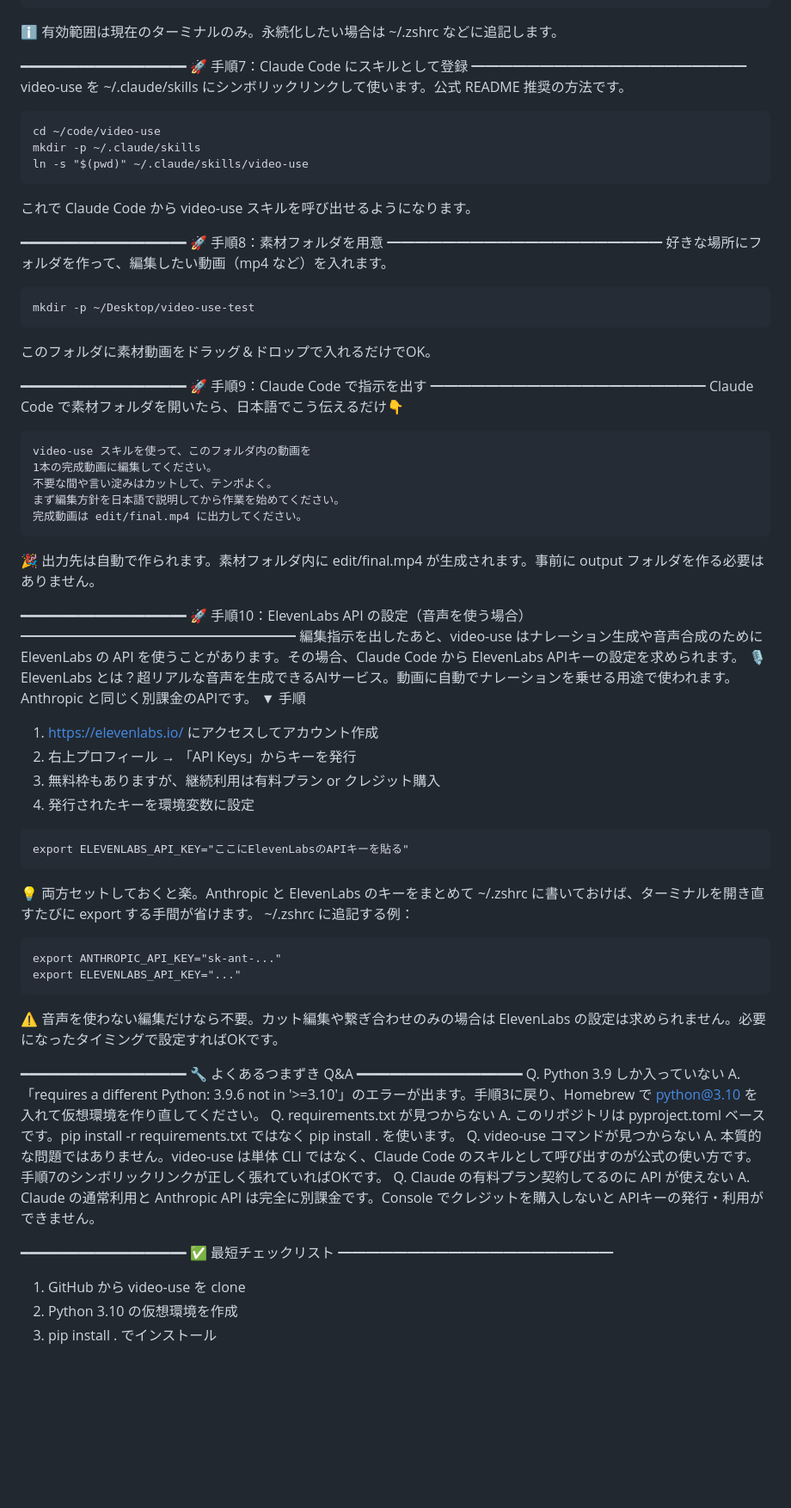
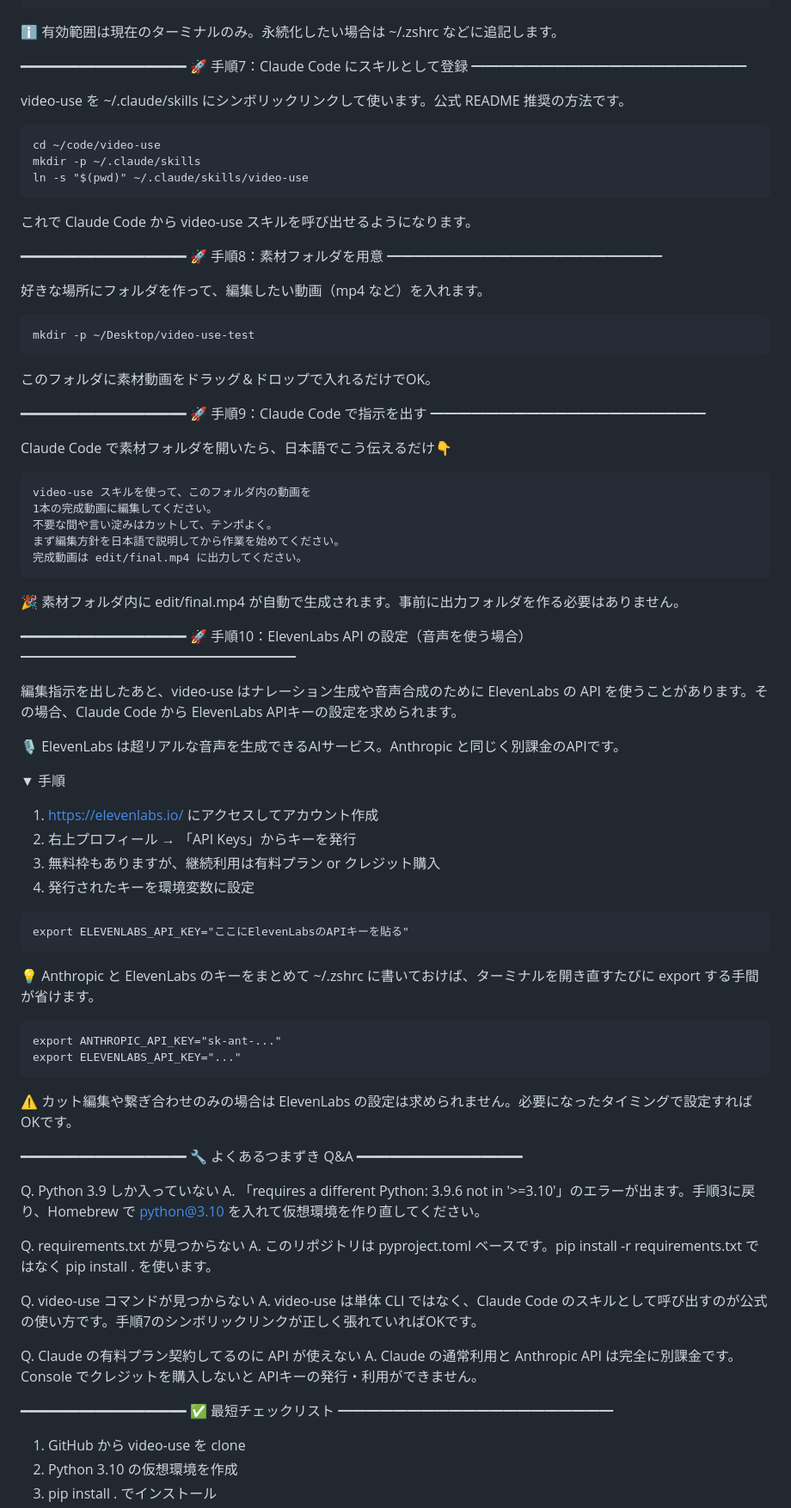
Before and after one commit to chapinosuke/video-use-guide, a Markdown page: README.md, the part around one of its changes. Shown at 86% size. Rendered like a GitHub page; blank space fills up the shorter version.

````diff
--- a/README.md
+++ b/README.md
@@ -158,6 +173,7 @@ export ANTHROPIC_API_KEY="sk-ant-ここにAPIキーを貼る"
 ━━━━━━━━━━━━━━━━━━━━
 🚀 手順7：Claude Code にスキルとして登録
 ━━━━━━━━━━━━━━━━━━━━
+
 video-use を ~/.claude/skills にシンボリックリンクして使います。公式 README 推奨の方法です。
 
 ```
@@ -171,6 +187,7 @@ ln -s "$(pwd)" ~/.claude/skills/video-use
 ━━━━━━━━━━━━━━━━━━━━
 🚀 手順8：素材フォルダを用意
 ━━━━━━━━━━━━━━━━━━━━
+
 好きな場所にフォルダを作って、編集したい動画（mp4 など）を入れます。
 
 ```
@@ -182,6 +199,7 @@ mkdir -p ~/Desktop/video-use-test
 ━━━━━━━━━━━━━━━━━━━━
 🚀 手順9：Claude Code で指示を出す
 ━━━━━━━━━━━━━━━━━━━━
+
 Claude Code で素材フォルダを開いたら、日本語でこう伝えるだけ👇
 
 ```
@@ -192,13 +210,16 @@ video-use スキルを使って、このフォルダ内の動画を
 完成動画は edit/final.mp4 に出力してください。
 ```
 
-🎉 出力先は自動で作られます。素材フォルダ内に edit/final.mp4 が生成されます。事前に output フォルダを作る必要はありません。
+🎉 素材フォルダ内に edit/final.mp4 が自動で生成されます。事前に出力フォルダを作る必要はありません。
 
 ━━━━━━━━━━━━━━━━━━━━
 🚀 手順10：ElevenLabs API の設定（音声を使う場合）
 ━━━━━━━━━━━━━━━━━━━━
+
 編集指示を出したあと、video-use はナレーション生成や音声合成のために ElevenLabs の API を使うことがあります。その場合、Claude Code から ElevenLabs APIキーの設定を求められます。
-🎙 ElevenLabs とは？超リアルな音声を生成できるAIサービス。動画に自動でナレーションを乗せる用途で使われます。Anthropic と同じく別課金のAPIです。
+
+🎙 ElevenLabs は超リアルな音声を生成できるAIサービス。Anthropic と同じく別課金のAPIです。
+
 ▼ 手順
 1. https://elevenlabs.io/ にアクセスしてアカウント作成
 2. 右上プロフィール → 「API Keys」からキーを発行
@@ -209,31 +230,35 @@ video-use スキルを使って、このフォルダ内の動画を
 export ELEVENLABS_API_KEY="ここにElevenLabsのAPIキーを貼る"
 ```
 
-💡 両方セットしておくと楽。Anthropic と ElevenLabs のキーをまとめて ~/.zshrc に書いておけば、ターミナルを開き直すたびに export する手間が省けます。
-~/.zshrc に追記する例：
+💡 Anthropic と ElevenLabs のキーをまとめて ~/.zshrc に書いておけば、ターミナルを開き直すたびに export する手間が省けます。
 
 ```
 export ANTHROPIC_API_KEY="sk-ant-..."
 export ELEVENLABS_API_KEY="..."
 ```
 
-⚠️ 音声を使わない編集だけなら不要。カット編集や繋ぎ合わせのみの場合は ElevenLabs の設定は求められません。必要になったタイミングで設定すればOKです。
+⚠️ カット編集や繋ぎ合わせのみの場合は ElevenLabs の設定は求められません。必要になったタイミングで設定すればOKです。
 
 ━━━━━━━━━━━━━━━━━━━━
 🔧 よくあるつまずき Q&A
 ━━━━━━━━━━━━━━━━━━━━
+
 Q. Python 3.9 しか入っていない
 A. 「requires a different Python: 3.9.6 not in '>=3.10'」のエラーが出ます。手順3に戻り、Homebrew で python@3.10 を入れて仮想環境を作り直してください。
+
 Q. requirements.txt が見つからない
 A. このリポジトリは pyproject.toml ベースです。pip install -r requirements.txt ではなく pip install . を使います。
+
 Q. video-use コマンドが見つからない
-A. 本質的な問題ではありません。video-use は単体 CLI ではなく、Claude Code のスキルとして呼び出すのが公式の使い方です。手順7のシンボリックリンクが正しく張れていればOKです。
+A. video-use は単体 CLI ではなく、Claude Code のスキルとして呼び出すのが公式の使い方です。手順7のシンボリックリンクが正しく張れていればOKです。
+
 Q. Claude の有料プラン契約してるのに API が使えない
 A. Claude の通常利用と Anthropic API は完全に別課金です。Console でクレジットを購入しないと APIキーの発行・利用ができません。
 
 ━━━━━━━━━━━━━━━━━━━━
 ✅ 最短チェックリスト
 ━━━━━━━━━━━━━━━━━━━━
+
 1. GitHub から video-use を clone
 2. Python 3.10 の仮想環境を作成
 3. pip install . でインストール
````
Also changed, not shown: other parts of README.md (+49 -28 lines).
